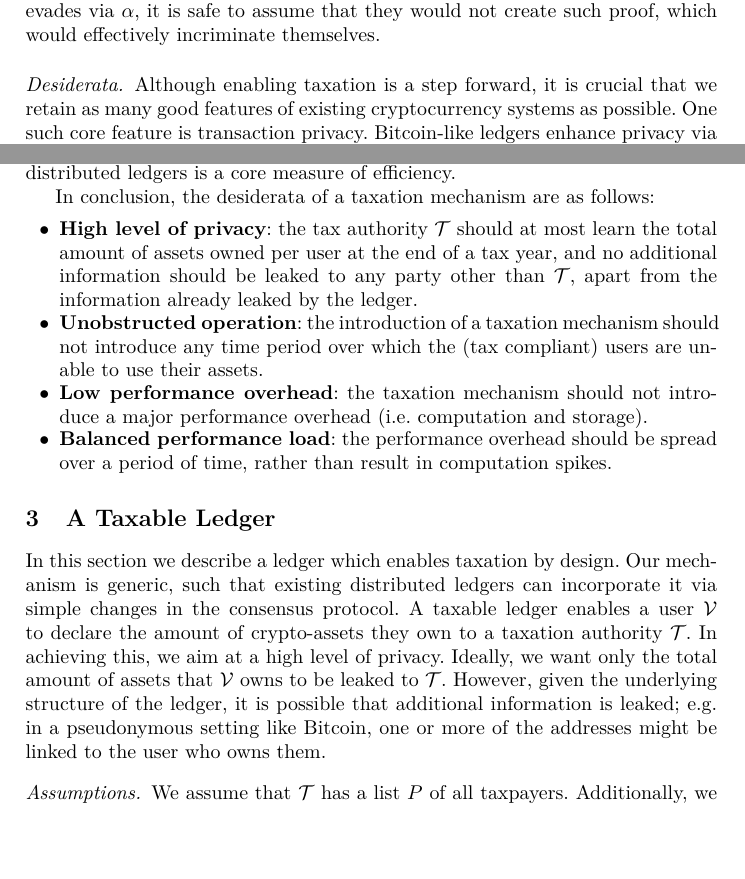
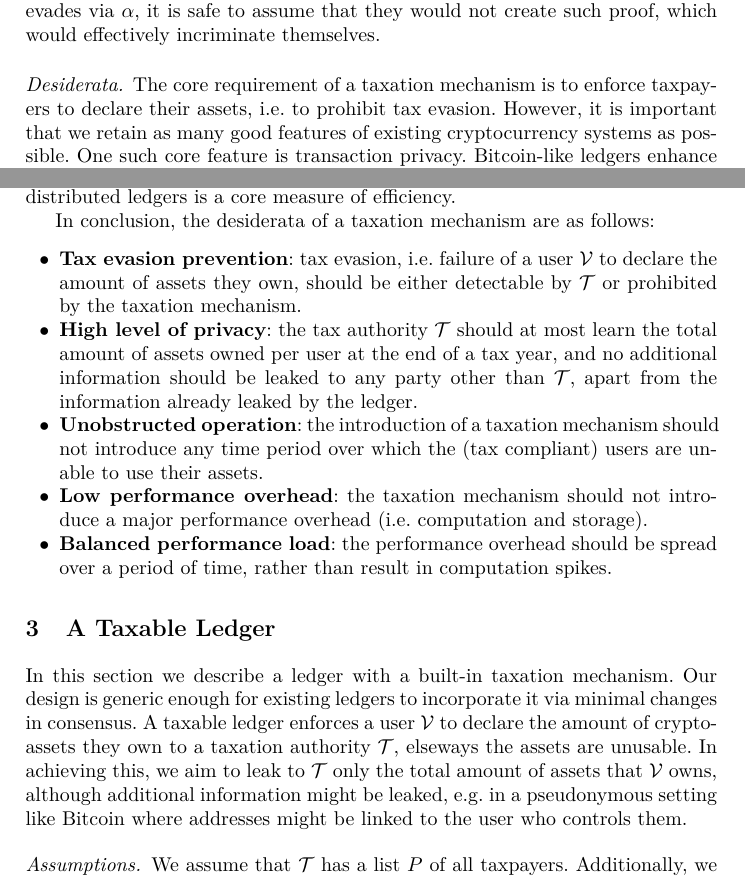
Before and after one commit to dimkarakostas/taxation-proof, a LaTeX paper (taxation.tex, which reads sections/desiderata.tex, sections/taxchain.tex): two parts of pages 3 and 4 of 8, joined at a grey line, cut so that both start at the same text, the shorter picture padded with empty space. Compiled offline with pdfLaTeX.

Commit message:
Minor updates

```diff
--- a/sections/desiderata.tex
+++ b/sections/desiderata.tex
@@ -47,10 +47,11 @@ would effectively incriminate themselves.
 
 \paragraph{Desiderata.}\label{subsec:desiderata}
 
-Although enabling taxation is a step forward, it is crucial that we retain as
-many good features of existing cryptocurrency systems as possible. One such
-core feature is transaction privacy. Bitcoin-like ledgers enhance privacy via
-the pseudonymous nature of addresses, while designs like
+The core requirement of a taxation mechanism is to enforce taxpayers to declare
+their assets, \ie to prohibit tax evasion.  However, it is important that we
+retain as many good features of existing cryptocurrency systems as possible.
+One such core feature is transaction privacy. Bitcoin-like ledgers enhance
+privacy via the pseudonymous nature of addresses, while designs like
 Zerocash~\cite{SP:BCGGMT14} utilize zero-knowledge to achieve full anonymity of
 transactions, \ie hiding the sender, recipient, and amount of each individual
 transaction. Our aim is to retain at least Bitcoin levels of privacy by
@@ -66,6 +67,9 @@ distributed ledgers is a core measure of efficiency.
 
 In conclusion, the desiderata of a taxation mechanism are as follows:
 \begin{itemize}
+    \item \textbf{Tax evasion prevention}: tax evasion, \ie failure of a user
+        $\user$ to declare the amount of assets they own, should be either
+        detectable by $\taxAuth$ or prohibited by the taxation mechanism.
     \item \textbf{High level of privacy}: the tax authority $\taxAuth$ should
         at most learn the total amount of assets owned per user at the end of a
         tax year, and no additional information should be leaked to any party
--- a/sections/taxchain.tex
+++ b/sections/taxchain.tex
@@ -1,15 +1,13 @@
 \section{A Taxable Ledger}\label{sec:taxchain}
 
-In this section we describe a ledger which enables taxation by design. Our
-mechanism is generic, such that existing distributed ledgers can incorporate it
-via simple changes in the consensus protocol. A taxable ledger enables a user
-$\user$ to declare the amount of crypto-assets they own to a taxation authority
-$\taxAuth$. In achieving this, we aim at a high level of privacy. Ideally, we
-want only the total amount of assets that $\user$ owns to be leaked to
-$\taxAuth$. However, given the underlying structure of the ledger, it is
-possible that additional information is leaked; \eg in a pseudonymous setting
-like Bitcoin, one or more of the addresses might be linked to the user who owns
-them.
+In this section we describe a ledger with a built-in taxation mechanism. Our
+design is generic enough for existing ledgers to incorporate it via minimal
+changes in consensus. A taxable ledger enforces a user $\user$ to declare the
+amount of crypto-assets they own to a taxation authority $\taxAuth$, elseways
+the assets are unusable. In achieving this, we aim to leak to $\taxAuth$ only
+the total amount of assets that $\user$ owns, although additional information
+might be leaked, \eg in a pseudonymous setting like Bitcoin where addresses
+might be linked to the user who controls them.
 
 \paragraph{Assumptions.}
 
```
Also changed, not shown: sections/abstract.tex (+14 -18 lines), sections/taxchain.tex (2 more changed lines).
